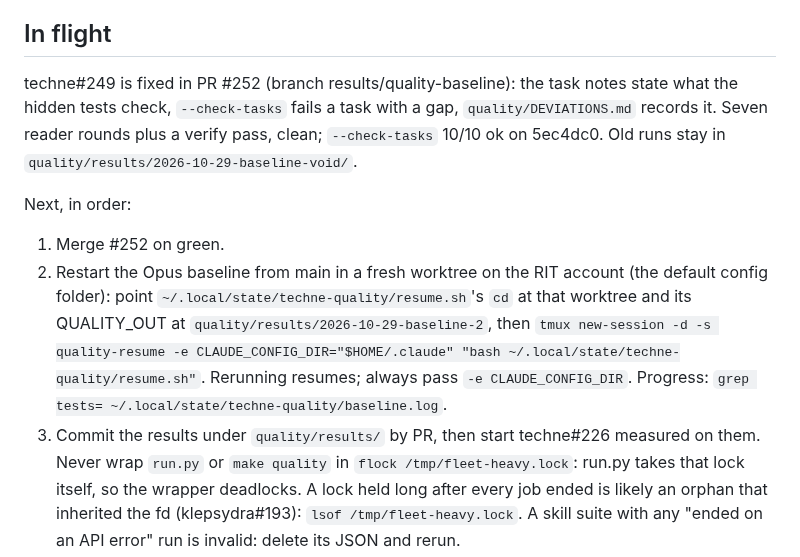
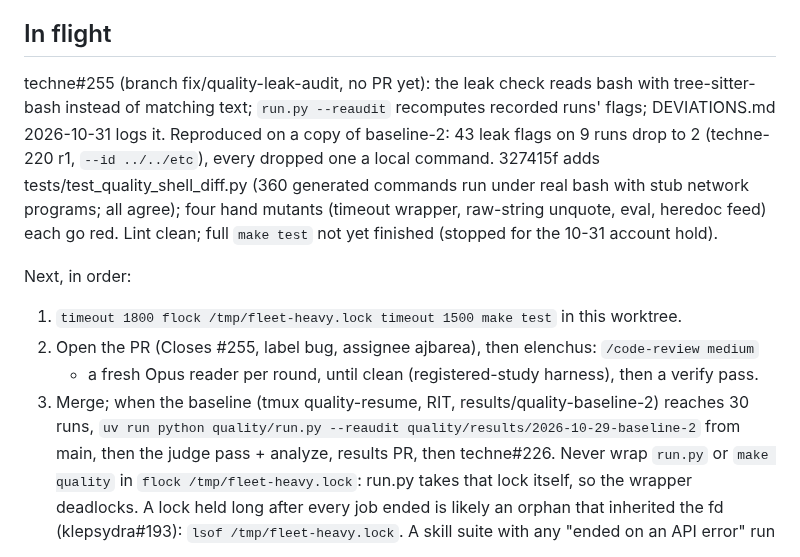
Before and after one commit to ajbarea/techne, a Markdown page: IMPL.md, the part around the change. Drawn GitHub-style.

Commit message:
docs(impl): #255 differential test in, resume state for the account hold

```diff
--- a/IMPL.md
+++ b/IMPL.md
@@ -6,20 +6,21 @@ moves to its dated Shipped log. Over ~50 lines means something referential crept
 
 ## In flight
 
-techne#249 is fixed in PR #252 (branch results/quality-baseline): the task notes state what the
-hidden tests check, `--check-tasks` fails a task with a gap, `quality/DEVIATIONS.md` records it.
-Seven reader rounds plus a verify pass, clean; `--check-tasks` 10/10 ok on 5ec4dc0. Old runs stay
-in `quality/results/2026-10-29-baseline-void/`.
+techne#255 (branch fix/quality-leak-audit, no PR yet): the leak check reads bash with
+tree-sitter-bash instead of matching text; `run.py --reaudit` recomputes recorded runs' flags;
+DEVIATIONS.md 2026-10-31 logs it. Reproduced on a copy of baseline-2: 43 leak flags on 9 runs
+drop to 2 (techne-220 r1, `--id ../../etc`), every dropped one a local command. 327415f adds
+tests/test_quality_shell_diff.py (360 generated commands run under real bash with stub network
+programs; all agree); four hand mutants (timeout wrapper, raw-string unquote, eval, heredoc feed)
+each go red. Lint clean; full `make test` not yet finished (stopped for the 10-31 account hold).
 
 Next, in order:
-1. Merge #252 on green.
-2. Restart the Opus baseline from main in a fresh worktree on the RIT account (the default config
-   folder): point `~/.local/state/techne-quality/resume.sh`'s `cd` at that worktree and its
-   QUALITY_OUT at `quality/results/2026-10-29-baseline-2`, then
-   `tmux new-session -d -s quality-resume -e CLAUDE_CONFIG_DIR="$HOME/.claude" "bash
-   ~/.local/state/techne-quality/resume.sh"`. Rerunning resumes; always pass `-e CLAUDE_CONFIG_DIR`.
-   Progress: `grep tests= ~/.local/state/techne-quality/baseline.log`.
-3. Commit the results under `quality/results/` by PR, then start techne#226 measured on them.
+1. `timeout 1800 flock /tmp/fleet-heavy.lock timeout 1500 make test` in this worktree.
+2. Open the PR (Closes #255, label bug, assignee ajbarea), then elenchus: `/code-review medium`
+   + a fresh Opus reader per round, until clean (registered-study harness), then a verify pass.
+3. Merge; when the baseline (tmux quality-resume, RIT, results/quality-baseline-2) reaches 30
+   runs, `uv run python quality/run.py --reaudit quality/results/2026-10-29-baseline-2` from
+   main, then the judge pass + analyze, results PR, then techne#226.
 Never wrap `run.py` or `make quality` in `flock /tmp/fleet-heavy.lock`: run.py takes that lock
 itself, so the wrapper deadlocks. A lock held long after every job ended is likely an orphan that
 inherited the fd (klepsydra#193): `lsof /tmp/fleet-heavy.lock`. A skill suite with any "ended on
```
